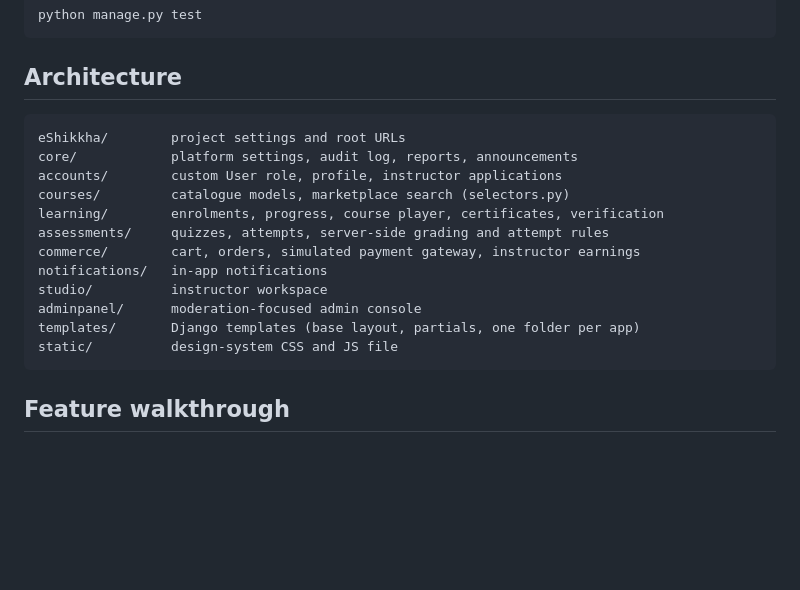
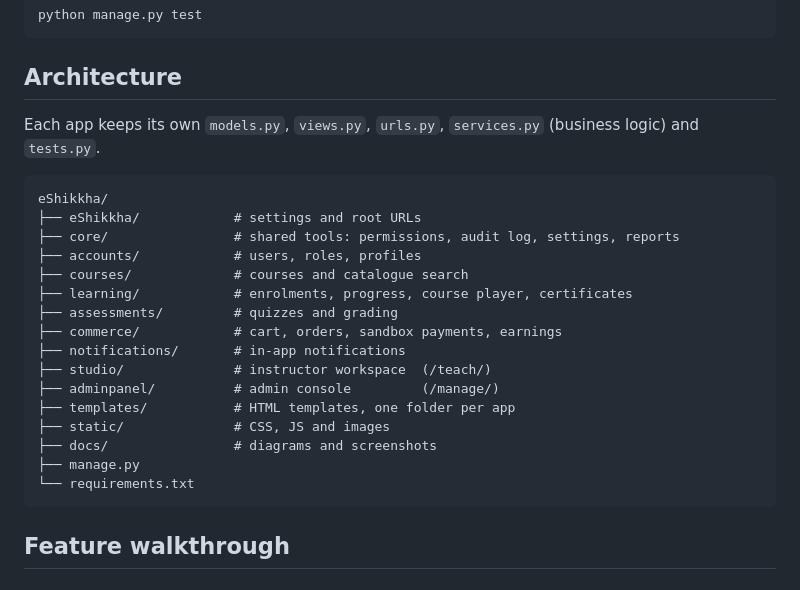
Before and after one commit to Mahin7773/eShikkha, a Markdown page: README.md, the part around the change. Drawn GitHub-style; blank space fills up the shorter version.

Commit message:
Simplify the architecture section and show the project tree
Replace the app list with a folder tree of the whole project and a
one-line note on the files each app contains.

````diff
--- a/README.md
+++ b/README.md
@@ -66,19 +66,25 @@ python manage.py test
 
 ## Architecture
 
+Each app keeps its own `models.py`, `views.py`, `urls.py`, `services.py` (business logic) and `tests.py`.
+
 ```
-eShikkha/        project settings and root URLs
-core/            platform settings, audit log, reports, announcements
-accounts/        custom User role, profile, instructor applications
-courses/         catalogue models, marketplace search (selectors.py)
-learning/        enrolments, progress, course player, certificates, verification
-assessments/     quizzes, attempts, server-side grading and attempt rules
-commerce/        cart, orders, simulated payment gateway, instructor earnings
-notifications/   in-app notifications
-studio/          instructor workspace
-adminpanel/      moderation-focused admin console
-templates/       Django templates (base layout, partials, one folder per app)
-static/          design-system CSS and JS file
+eShikkha/
+├── eShikkha/            # settings and root URLs
+├── core/                # shared tools: permissions, audit log, settings, reports
+├── accounts/            # users, roles, profiles
+├── courses/             # courses and catalogue search
+├── learning/            # enrolments, progress, course player, certificates
+├── assessments/         # quizzes and grading
+├── commerce/            # cart, orders, sandbox payments, earnings
+├── notifications/       # in-app notifications
+├── studio/              # instructor workspace  (/teach/)
+├── adminpanel/          # admin console         (/manage/)
+├── templates/           # HTML templates, one folder per app
+├── static/              # CSS, JS and images
+├── docs/                # diagrams and screenshots
+├── manage.py
+└── requirements.txt
 ```
 
 ## Feature walkthrough
````
